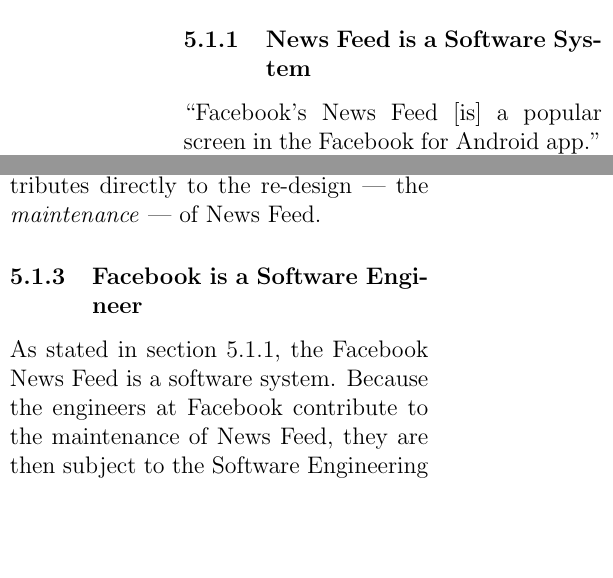
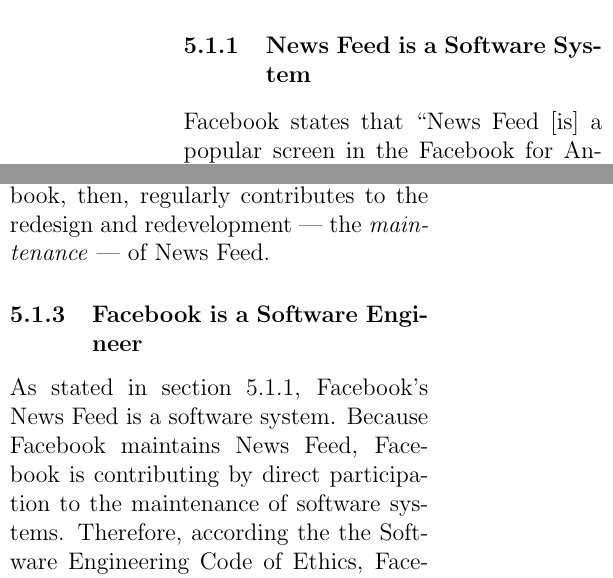
Before and after one commit to qqtip/300-paper, a LaTeX paper (main.tex, which reads sections/05_analysis/se_code_applies.tex): two parts of the columns of page 8 of 16, joined at a grey line, cut so that both start at the same text, the shorter picture padded with empty space. Compiled offline with pdfLaTeX.

Commit message:
relatively finalized

```diff
--- a/sections/05_analysis/se_code_applies.tex
+++ b/sections/05_analysis/se_code_applies.tex
@@ -10,13 +10,15 @@
 \subsubsection{News Feed is a Software System}
 \label{se_system}
 
-\par ``Facebook's News Feed [is] a popular screen in the Facebook for Android app.'' \cite{fb_nf_android} The Merriam-Webster dictionary defines an \emph{app} as ``a computer program that performs a special function'' \cite{merriam_webster} and \emph{software} as ``specifically: computer programs.'' \cite{merriam_webster} Facebook's VP of Product Management, Adam Mosseri, further calls News Feed a user-centric \emph{system}, at a technical level. \cite{fb_nf_works} Therefore, Facebook's News Feed is a software system.
+\par Facebook states that ``News Feed [is] a popular screen in the Facebook for Android app.'' \cite{fb_nf_android} The Merriam-Webster dictionary defines an \emph{app} as ``a computer program that performs a special function'' \cite{merriam_webster} and \emph{software} as ``specifically: computer programs.'' \cite{merriam_webster} Facebook's Vice President of Product Management, Adam Mosseri, further calls News Feed a user-centric \emph{system}, at a technical level. \cite{fb_nf_works} Therefore, Facebook's News Feed is a \emph{software system}.
 
 \subsubsection{Facebook Maintains its News Feed}
 \label{se_maintenance}
 
-\par According to David L. Parnas, ``[software] [m]aintenance is just redesign and redevelopment.'' \cite{parnas} The Facebook ``engineering team spends a lot of time and effort making News Feed reliable, simple, and fast.'' \cite{fb_nf_faster} Mosseri adds that ``[w]e launch changes to the design of News Feed on a regular basis.'' \cite{fb_nf_works} Facebook, then, contributes directly to the re-design --- the \emph{maintenance} --- of News Feed.
+\par According to David L. Parnas, software ``[m]aintenance is just redesign and redevelopment.'' \cite{parnas} In other words, revising software that has already been designed and developed. \cite{merriam_webster}
+
+\par Facebook introduced News Feed in September 2006. \cite{fb_newsroom} But Adam Ernst of Facebook states that, even now, the ``engineering team spends a lot of time and effort making News Feed reliable, simple, and fast.'' \cite{fb_nf_faster} Mosseri adds that ``[w]e launch changes to the design of News Feed on a regular basis.'' \cite{fb_nf_works} Facebook, then, regularly contributes to the redesign and redevelopment --- the \emph{maintenance} --- of News Feed.
 
 \subsubsection{Facebook is a Software Engineer}
 
-\par As stated in section \ref{se_system}, the Facebook News Feed is a software system. Because the engineers at Facebook contribute to the maintenance of News Feed, they are then subject to the Software Engineering Code of Ethics and ``shall adhere to the code.'' \cite{se_code}
+\par As stated in section \ref{se_system}, Facebook's News Feed is a software system. Because Facebook maintains News Feed, Facebook is contributing by direct participation to the maintenance of software systems. Therefore, according the the Software Engineering Code of Ethics, Facebook is a software engineer and ``shall adhere to the code.'' \cite{se_code}
```
